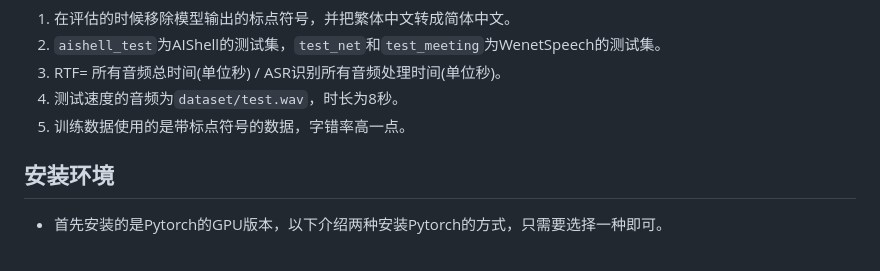
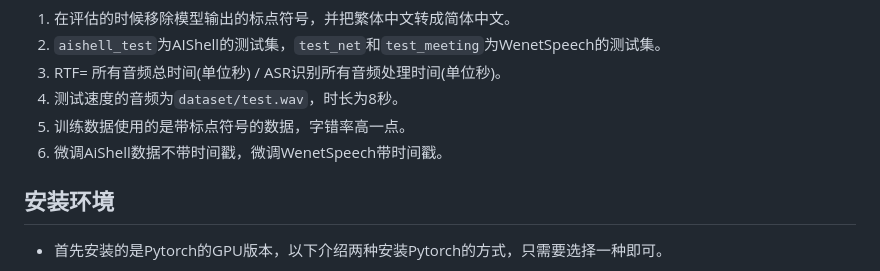
Before and after one commit to yeyupiaoling/Whisper-Finetune, a Markdown page: README.md, the part around the change. Rendered like a GitHub page.

```diff
--- a/README.md
+++ b/README.md
@@ -111,6 +111,7 @@ OpenAI在开源了号称其英文语音辨识能力已达到人类水准的Whisp
 3. RTF= 所有音频总时间(单位秒) / ASR识别所有音频处理时间(单位秒)。
 4. 测试速度的音频为`dataset/test.wav`，时长为8秒。
 5. 训练数据使用的是带标点符号的数据，字错率高一点。
+6. 微调AiShell数据不带时间戳，微调WenetSpeech带时间戳。
 
 <a name='安装环境'></a>
 
```
